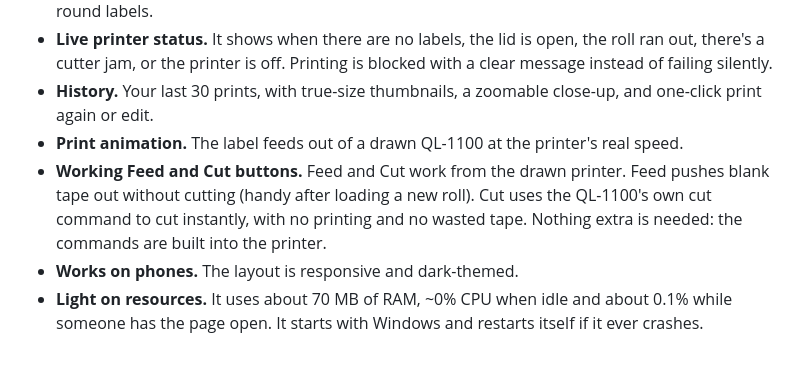
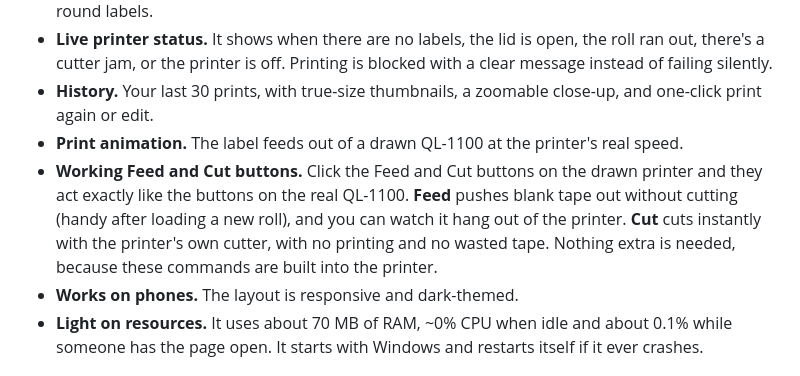
Before and after one commit to Adaaks/brother-ql1100-label-website-lan, a Markdown page: README.md, the part around the change. GitHub-like rendering.

Commit message:
README: describe the working Feed and Cut buttons

```diff
--- a/README.md
+++ b/README.md
@@ -17,7 +17,7 @@
 - **Live printer status.** It shows when there are no labels, the lid is open, the roll ran out, there's a cutter jam, or the printer is off. Printing is blocked with a clear message instead of failing silently.
 - **History.** Your last 30 prints, with true-size thumbnails, a zoomable close-up, and one-click print again or edit.
 - **Print animation.** The label feeds out of a drawn QL-1100 at the printer's real speed.
-- **Working Feed and Cut buttons.** Feed and Cut work from the drawn printer. Feed pushes blank tape out without cutting (handy after loading a new roll). Cut uses the QL-1100's own cut command to cut instantly, with no printing and no wasted tape. Nothing extra is needed: the commands are built into the printer.
+- **Working Feed and Cut buttons.** Click the Feed and Cut buttons on the drawn printer and they act exactly like the buttons on the real QL-1100. **Feed** pushes blank tape out without cutting (handy after loading a new roll), and you can watch it hang out of the printer. **Cut** cuts instantly with the printer's own cutter, with no printing and no wasted tape. Nothing extra is needed, because these commands are built into the printer.
 - **Works on phones.** The layout is responsive and dark-themed.
 - **Light on resources.** It uses about 70 MB of RAM, ~0% CPU when idle and about 0.1% while someone has the page open. It starts with Windows and restarts itself if it ever crashes.
 
```
